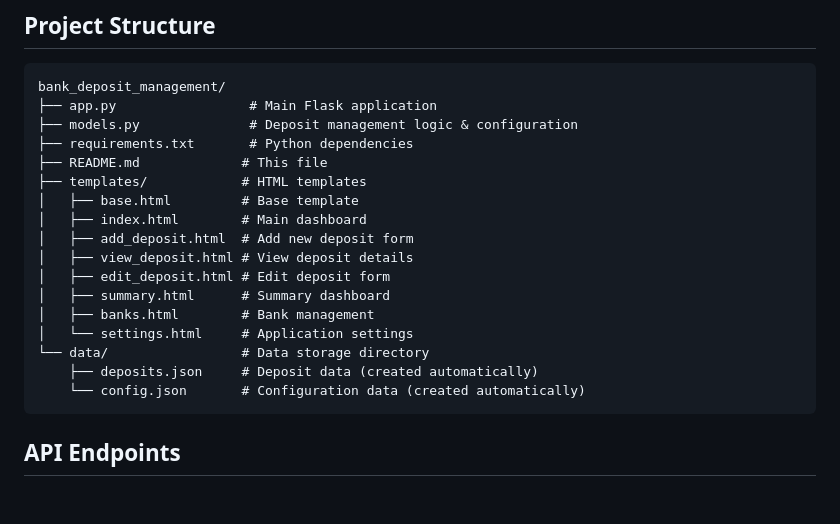
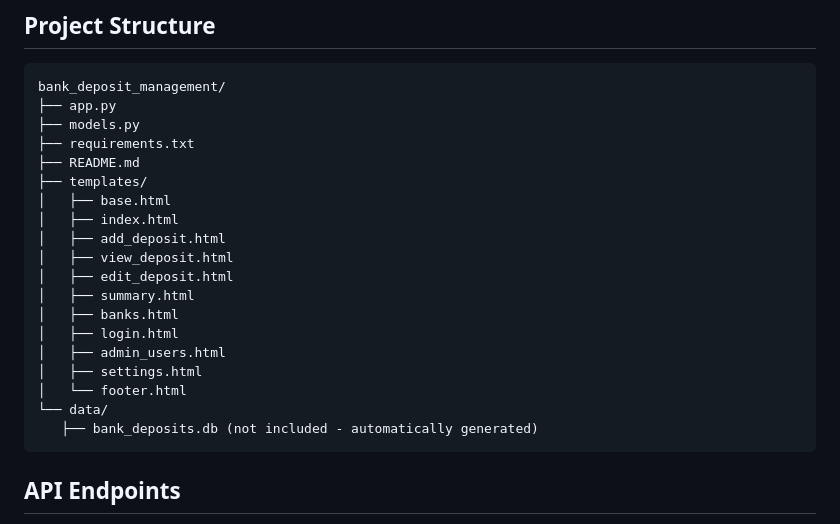
Before and after one commit to Albertong27/bank_deposit_management, a Markdown page: README.md, the part around one of its changes. Rendered like a GitHub page; blank space fills up the shorter version.

````diff
--- a/README.md
+++ b/README.md
@@ -70,22 +61,24 @@ The system automatically calculates:
 
 ```
 bank_deposit_management/
-├── app.py                 # Main Flask application
-├── models.py              # Deposit management logic & configuration
-├── requirements.txt       # Python dependencies
-├── README.md             # This file
-├── templates/            # HTML templates
-│   ├── base.html         # Base template
-│   ├── index.html        # Main dashboard
-│   ├── add_deposit.html  # Add new deposit form
-│   ├── view_deposit.html # View deposit details
-│   ├── edit_deposit.html # Edit deposit form
-│   ├── summary.html      # Summary dashboard
-│   ├── banks.html        # Bank management
-│   └── settings.html     # Application settings
-└── data/                 # Data storage directory
-    ├── deposits.json     # Deposit data (created automatically)
-    └── config.json       # Configuration data (created automatically)
+├── app.py
+├── models.py
+├── requirements.txt
+├── README.md
+├── templates/
+│   ├── base.html
+│   ├── index.html
+│   ├── add_deposit.html
+│   ├── view_deposit.html
+│   ├── edit_deposit.html
+│   ├── summary.html
+│   ├── banks.html
+│   ├── login.html
+│   ├── admin_users.html
+│   ├── settings.html
+│   └── footer.html
+└── data/
+   ├── bank_deposits.db (not included - automatically generated)
 ```
 
 ## API Endpoints
````
Also changed, not shown: other parts of README.md (+19 -28 lines).
